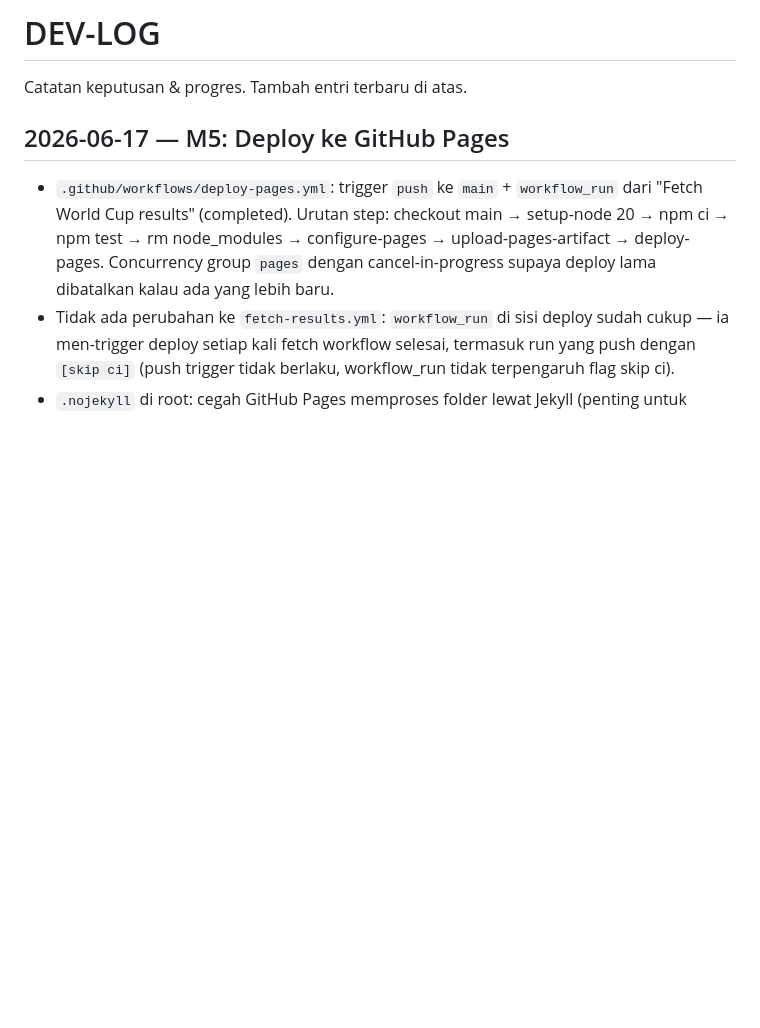
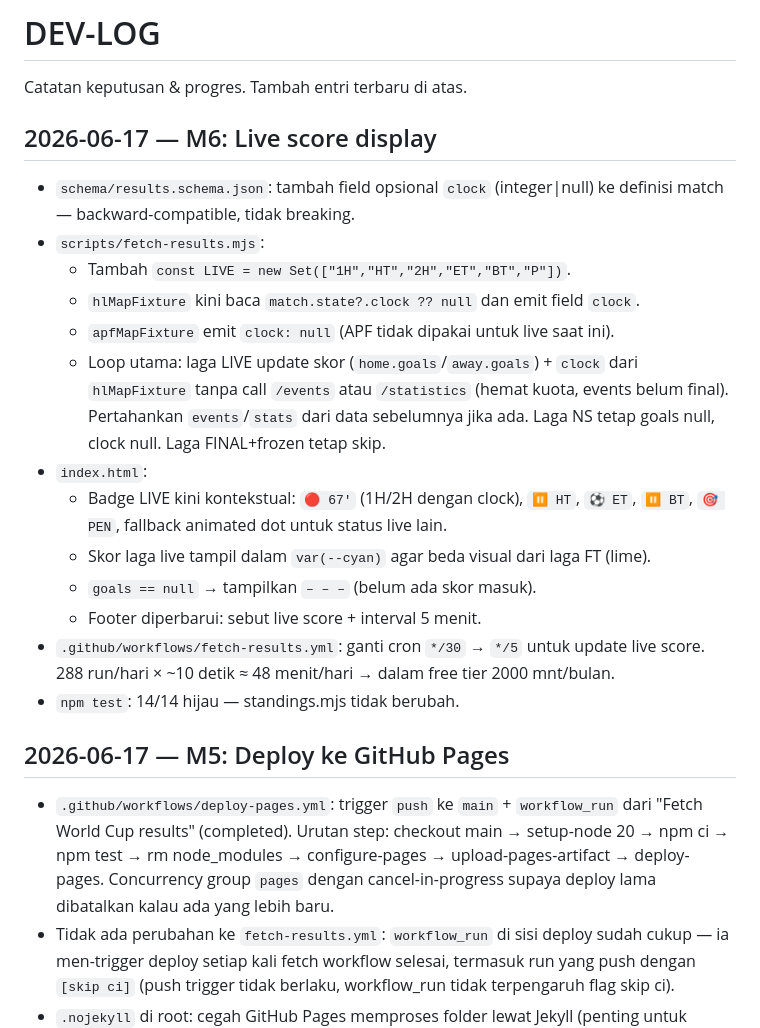
Before and after one commit to marinpettersen/wc2026-results, a Markdown page: DEV-LOG.md, the part around the change. Rendered like a GitHub page; blank space fills up the shorter version.

Commit message:
docs: update DEV-LOG untuk M6 live score display
Co-Authored-By: Claude Sonnet 4.6 <noreply@anthropic.com>

```diff
--- a/DEV-LOG.md
+++ b/DEV-LOG.md
@@ -1,6 +1,28 @@
 # DEV-LOG
 
 Catatan keputusan & progres. Tambah entri terbaru di atas.
+
+## 2026-06-17 — M6: Live score display
+
+- `schema/results.schema.json`: tambah field opsional `clock` (integer|null) ke
+  definisi match — backward-compatible, tidak breaking.
+- `scripts/fetch-results.mjs`:
+  - Tambah `const LIVE = new Set(["1H","HT","2H","ET","BT","P"])`.
+  - `hlMapFixture` kini baca `match.state?.clock ?? null` dan emit field `clock`.
+  - `apfMapFixture` emit `clock: null` (APF tidak dipakai untuk live saat ini).
+  - Loop utama: laga LIVE update skor (`home.goals`/`away.goals`) + `clock` dari
+    `hlMapFixture` tanpa call `/events` atau `/statistics` (hemat kuota, events
+    belum final). Pertahankan `events`/`stats` dari data sebelumnya jika ada.
+    Laga NS tetap goals null, clock null. Laga FINAL+frozen tetap skip.
+- `index.html`:
+  - Badge LIVE kini kontekstual: `🔴 67'` (1H/2H dengan clock), `⏸ HT`, `⚽ ET`,
+    `⏸ BT`, `🎯 PEN`, fallback animated dot untuk status live lain.
+  - Skor laga live tampil dalam `var(--cyan)` agar beda visual dari laga FT (lime).
+  - `goals == null` → tampilkan `– – –` (belum ada skor masuk).
+  - Footer diperbarui: sebut live score + interval 5 menit.
+- `.github/workflows/fetch-results.yml`: ganti cron `*/30` → `*/5` untuk update
+  live score. 288 run/hari × ~10 detik ≈ 48 menit/hari → dalam free tier 2000 mnt/bulan.
+- `npm test`: 14/14 hijau — standings.mjs tidak berubah.
 
 ## 2026-06-17 — M5: Deploy ke GitHub Pages
 
```
